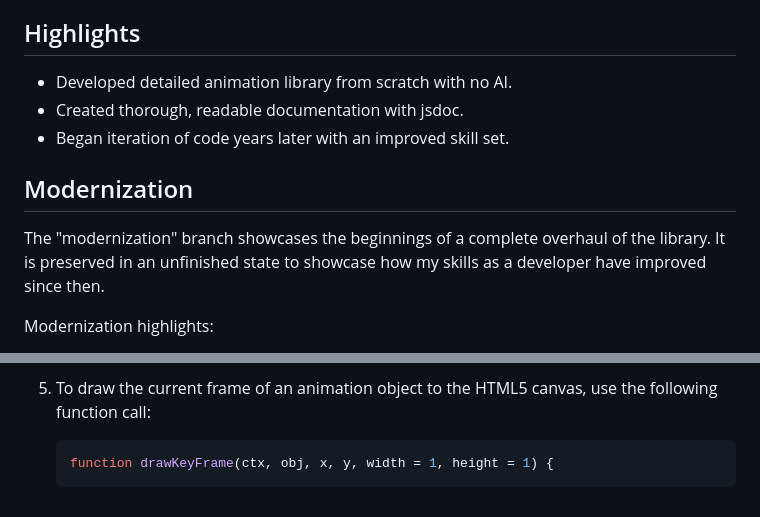
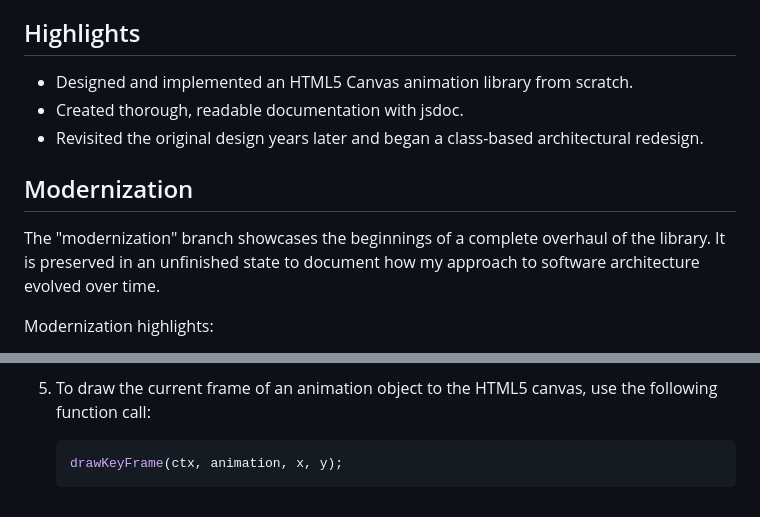
Before and after one commit to NateMontgo/keyframe-animation-lib, a Markdown page: README.md, 2 parts joined by grey strips. Rendered like a GitHub page.

Commit message:
Revised and improved documentation

````diff
--- a/README.md
+++ b/README.md
@@ -12,13 +12,13 @@ This demo showcases an animation made from scratch via the keyframe animation li
 
 ## Highlights
 
- - Developed detailed animation library from scratch with no AI.
+ - Designed and implemented an HTML5 Canvas animation library from scratch.
  - Created thorough, readable documentation with jsdoc.
- - Began iteration of code years later with an improved skill set.
+ - Revisited the original design years later and began a class-based architectural redesign.
 
 ## Modernization
 
-The "modernization" branch showcases the beginnings of a complete overhaul of the library. It is preserved in an unfinished state to showcase how my skills as a developer have improved since then.
+The "modernization" branch showcases the beginnings of a complete overhaul of the library. It is preserved in an unfinished state to document how my approach to software architecture evolved over time.
 
 Modernization highlights:
 
@@ -49,5 +49,5 @@ Modernization remaining todo:
 5. To draw the current frame of an animation object to the HTML5 canvas, use the following function call:
 
     ```javascript
-    function drawKeyFrame(ctx, obj, x, y, width = 1, height = 1) {
+    drawKeyFrame(ctx, animation, x, y);
     ```
````
Also changed, not shown: doc/library-jsdoc.md (+1 -1 lines).
